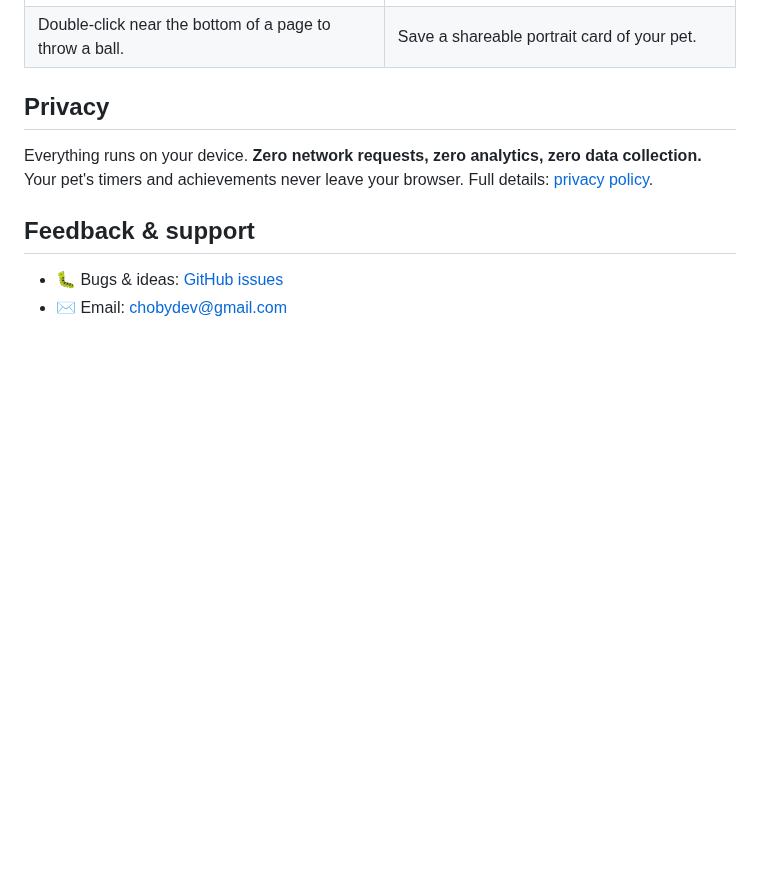
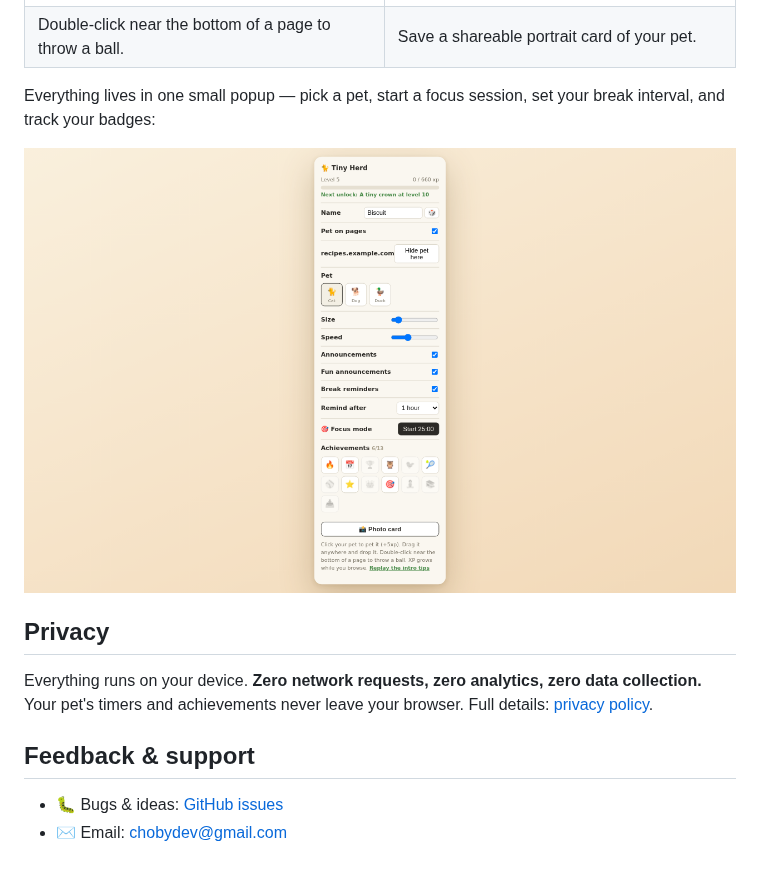
Before and after one commit to Choby-Digital/tiny-herd-public, a Markdown page: README.md, the part around the change. Rendered like a GitHub page; pictures changed too: assets/shot2-popup.png; blank space fills up the shorter version.

Commit message:
Refresh the popup screenshot and show it in the README
The old shot predated focus mode, break reminders, fun announcements and
achievements, and still showed the single-swatch colour row that is now
hidden in the free build.

```diff
--- a/README.md
+++ b/README.md
@@ -58,6 +58,11 @@ That's the extension.
 | ![Chasing a ball](assets/shot5-ball-chase.png) | ![Photo card](assets/shot4-photo-card.png) |
 | Double-click near the bottom of a page to throw a ball. | Save a shareable portrait card of your pet. |
 
+Everything lives in one small popup — pick a pet, start a focus session,
+set your break interval, and track your badges:
+
+![The settings popup](assets/shot2-popup.png)
+
 ## Privacy
 
 Everything runs on your device. **Zero network requests, zero analytics,
```
